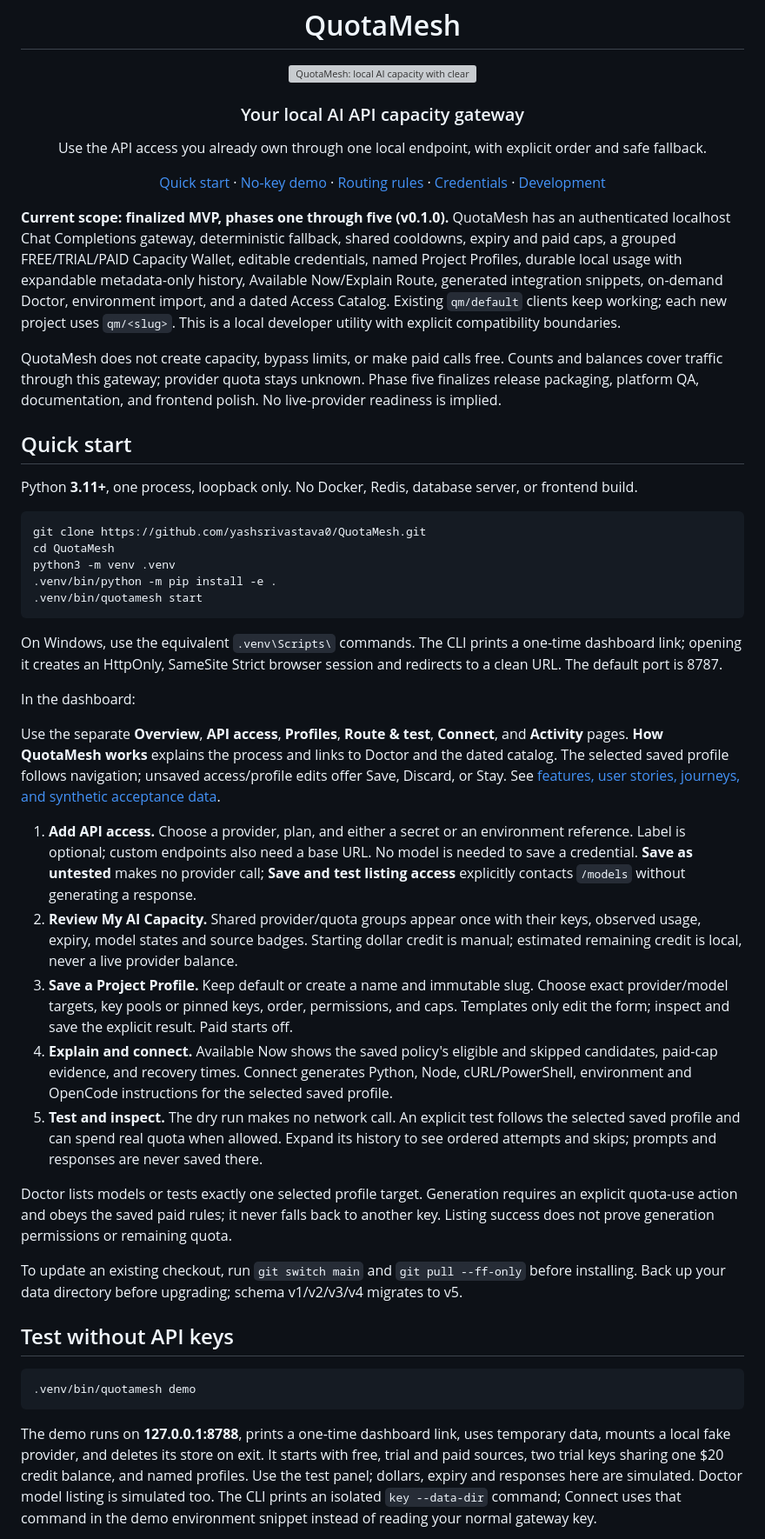
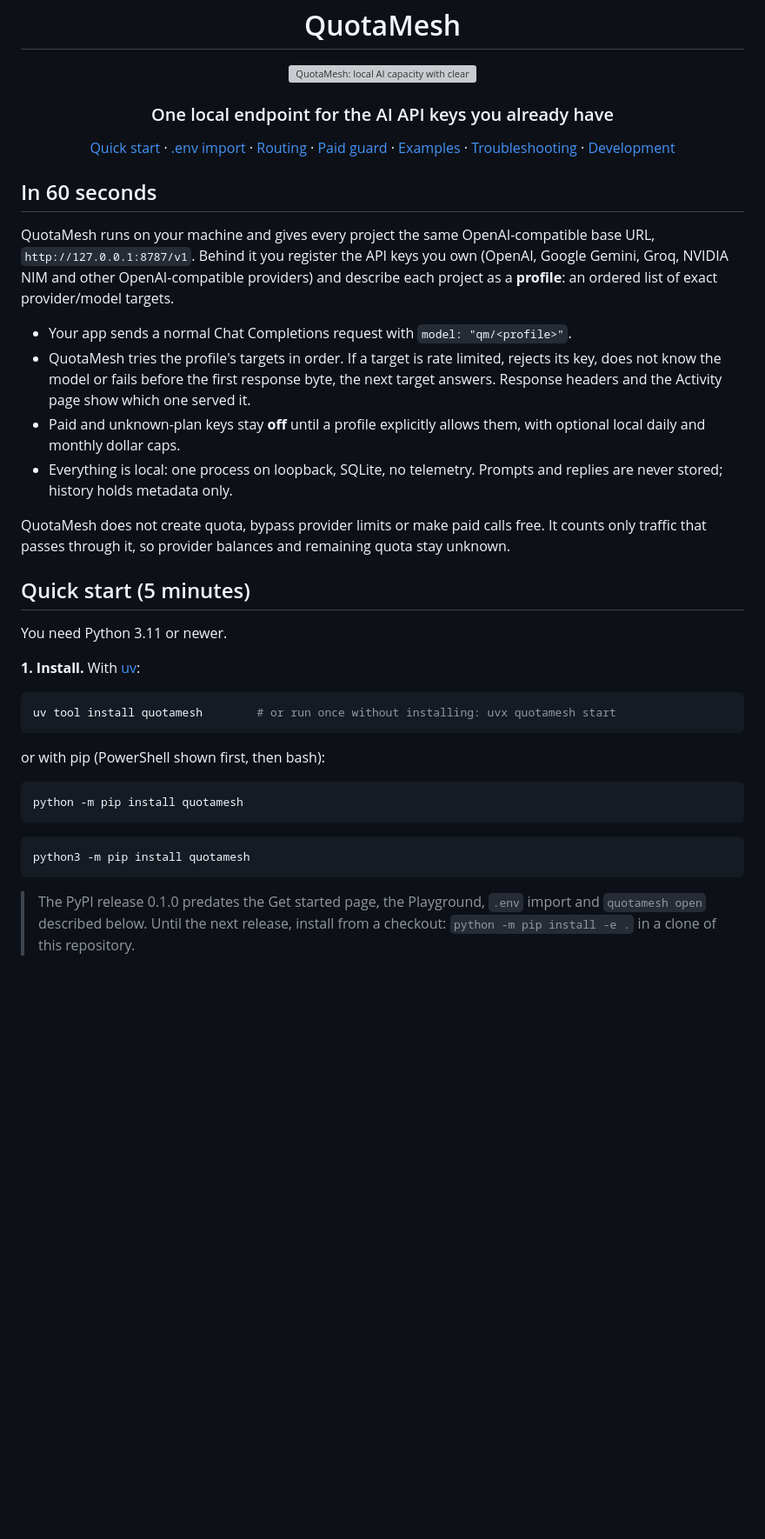
Before and after one commit to yashsrivastava0/QuotaMesh, a Markdown page: README.md, the part around one of its changes. Shown at 87% size. Drawn GitHub-style; blank space fills up the shorter version; grey boxes are pictures that could not be loaded.

````diff
--- a/README.md
+++ b/README.md
@@ -4,82 +4,52 @@
 
 <img src="docs/assets/quotamesh-banner.svg" alt="QuotaMesh: local AI capacity with clear project rules" width="100%">
 
-### Your local AI API capacity gateway
+### One local endpoint for the AI API keys you already have
 
-Use the API access you already own through one local endpoint, with explicit order and safe fallback.
-
-[Quick start](#quick-start) · [No-key demo](#test-without-api-keys) · [Routing rules](#how-routing-works) · [Credentials](#what-you-need-for-real-provider-testing) · [Development](#development)
+[Quick start](#quick-start-5-minutes) · [.env import](#import-keys-from-a-env-file) · [Routing](#how-routing-works) · [Paid guard](#paid-guard-caps-and-cost) · [Examples](examples/README.md) · [Troubleshooting](#troubleshooting) · [Development](#development-and-tests)
 
 </div>
 
-**Current scope: finalized MVP, phases one through five (v0.1.0).** QuotaMesh has an authenticated localhost
-Chat Completions gateway, deterministic fallback, shared cooldowns, expiry and paid caps,
-a grouped FREE/TRIAL/PAID Capacity Wallet, editable credentials, named Project Profiles,
-durable local usage with expandable metadata-only history, Available Now/Explain Route,
-generated integration snippets, on-demand Doctor, environment import, and a dated Access Catalog. Existing `qm/default`
-clients keep working; each new project uses `qm/<slug>`. This is a local developer utility with explicit compatibility boundaries.
+## In 60 seconds
 
-QuotaMesh does not create capacity, bypass limits, or make paid calls free. Counts and
-balances cover traffic through this gateway; provider quota stays unknown. Phase five finalizes release packaging, platform QA, documentation, and frontend polish. No live-provider readiness is implied.
+QuotaMesh runs on your machine and gives every project the same OpenAI-compatible base
+URL, `http://127.0.0.1:8787/v1`. Behind it you register the API keys you own (OpenAI,
+Google Gemini, Groq, NVIDIA NIM and other OpenAI-compatible providers) and describe each
+project as a **profile**: an ordered list of exact provider/model targets.
 
-## Quick start
+- Your app sends a normal Chat Completions request with `model: "qm/<profile>"`.
+- QuotaMesh tries the profile's targets in order. If a target is rate limited, rejects
+  its key, does not know the model or fails before the first response byte, the next
+  target answers. Response headers and the Activity page show which one served it.
+- Paid and unknown-plan keys stay **off** until a profile explicitly allows them, with
+  optional local daily and monthly dollar caps.
+- Everything is local: one process on loopback, SQLite, no telemetry. Prompts and replies
+  are never stored; history holds metadata only.
 
-Python **3.11+**, one process, loopback only. No Docker, Redis, database server, or frontend build.
+QuotaMesh does not create quota, bypass provider limits or make paid calls free. It counts
+only traffic that passes through it, so provider balances and remaining quota stay unknown.
+
+## Quick start (5 minutes)
+
+You need Python 3.11 or newer.
+
+**1. Install.** With [uv](https://docs.astral.sh/uv/):
 
 ```sh
-git clone https://github.com/yashsrivastava0/QuotaMesh.git
-cd QuotaMesh
-python3 -m venv .venv
-.venv/bin/python -m pip install -e .
-.venv/bin/quotamesh start
+uv tool install quotamesh        # or run once without installing: uvx quotamesh start
 ```
 
-On Windows, use the equivalent `.venv\Scripts\` commands. The CLI prints a one-time
-dashboard link; opening it creates an HttpOnly, SameSite Strict browser session and
-redirects to a clean URL. The default port is 8787.
+or with pip (PowerShell shown first, then bash):
 
-In the dashboard:
-
-Use the separate **Overview**, **API access**, **Profiles**, **Route & test**,
-**Connect**, and **Activity** pages. **How QuotaMesh works** explains the process
-and links to Doctor and the dated catalog. The selected saved profile follows
-navigation; unsaved access/profile edits offer Save, Discard, or Stay.
-See [features, user stories, journeys, and synthetic acceptance data](docs/frontend-experience.md).
-
-1. **Add API access.** Choose a provider, plan, and either a secret or an environment
-   reference. Label is optional; custom endpoints also need a base URL. No model is
-   needed to save a credential. **Save as untested** makes no provider call; **Save and test
-   listing access** explicitly contacts `/models` without generating a response.
-2. **Review My AI Capacity.** Shared provider/quota groups appear once with their keys,
-   observed usage, expiry, model states and source badges. Starting dollar credit is
-   manual; estimated remaining credit is local, never a live provider balance.
-3. **Save a Project Profile.** Keep default or create a name and immutable slug. Choose
-   exact provider/model targets, key pools or pinned keys, order, permissions, and caps.
-   Templates only edit the form; inspect and save the explicit result. Paid starts off.
-4. **Explain and connect.** Available Now shows the saved policy's eligible and skipped
-   candidates, paid-cap evidence, and recovery times. Connect generates Python, Node,
-   cURL/PowerShell, environment and OpenCode instructions for the selected saved profile.
-5. **Test and inspect.** The dry run makes no network call. An explicit test follows the
-   selected saved profile and can spend real quota when allowed. Expand its history to
-   see ordered attempts and skips; prompts and responses are never saved there.
-
-Doctor lists models or tests exactly one selected profile target. Generation requires an
-explicit quota-use action and obeys the saved paid rules; it never falls back to another
-key. Listing success does not prove generation permissions or remaining quota.
-
-To update an existing checkout, run `git switch main` and `git pull --ff-only` before
-installing. Back up your data directory before upgrading; schema v1/v2/v3/v4 migrates to v5.
-
-## Test without API keys
+```powershell
+python -m pip install quotamesh
+```
 
 ```sh
-.venv/bin/quotamesh demo
+python3 -m pip install quotamesh
 ```
 
-The demo runs on **127.0.0.1:8788**, prints a one-time dashboard link, uses temporary
-data, mounts a local fake provider, and deletes its store on exit. It starts with free,
-trial and paid sources, two trial keys sharing one $20 credit balance, and named profiles.
-Use the test panel; dollars, expiry and responses here are simulated. Doctor model listing
-is simulated too. The CLI prints an isolated `key --data-dir` command; Connect uses that
-command in the demo environment snippet instead of reading your normal gateway key.
+> The PyPI release 0.1.0 predates the Get started page, the Playground, `.env` import and
+> `quotamesh open` described below. Until the next release, install from a checkout:
+> `python -m pip install -e .` in a clone of this repository.
 
````
Also changed, not shown: other parts of README.md (+260 -249 lines), docs/user-stories.md (added, +114 -0 lines).
